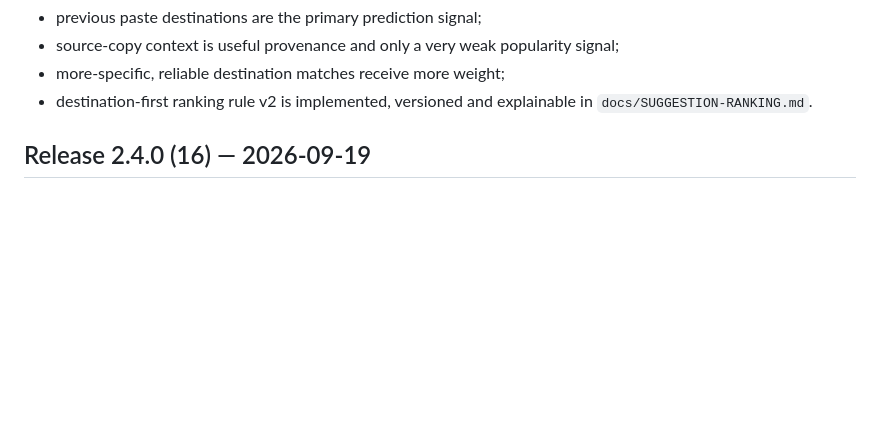
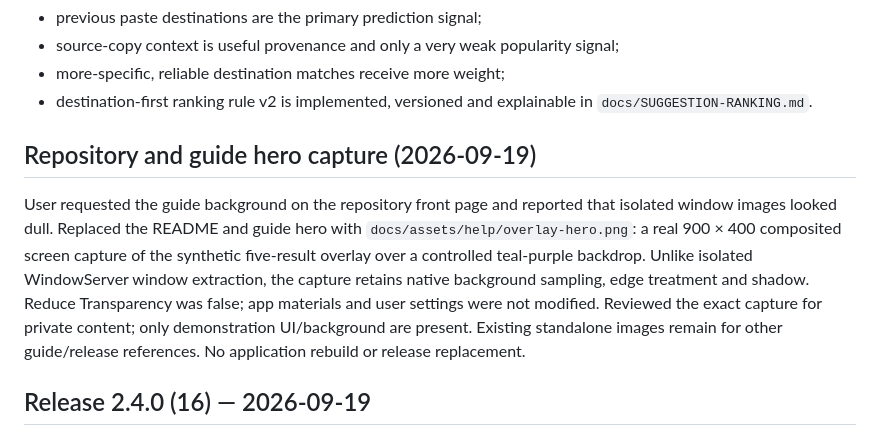
Before and after one commit to Smoep/copi, a Markdown page: PROJECT_STATUS.md, the part around the change. GitHub-like rendering; blank space fills up the shorter version.

```diff
--- a/PROJECT_STATUS.md
+++ b/PROJECT_STATUS.md
@@ -20,6 +20,18 @@ The current product decision is destination-first learning:
 - more-specific, reliable destination matches receive more weight;
 - destination-first ranking rule v2 is implemented, versioned and explainable in
   `docs/SUGGESTION-RANKING.md`.
+
+## Repository and guide hero capture (2026-09-19)
+
+User requested the guide background on the repository front page and reported that
+isolated window images looked dull. Replaced the README and guide hero with
+`docs/assets/help/overlay-hero.png`: a real 900 × 400 composited screen capture of
+the synthetic five-result overlay over a controlled teal-purple backdrop. Unlike
+isolated WindowServer window extraction, the capture retains native background
+sampling, edge treatment and shadow. Reduce Transparency was false; app materials
+and user settings were not modified. Reviewed the exact capture for private content;
+only demonstration UI/background are present. Existing standalone images remain for
+other guide/release references. No application rebuild or release replacement.
 
 ## Release 2.4.0 (16) — 2026-09-19
 
```
Also changed, not shown: Lessons Learned.md (+8 -0 lines), README.md (+1 -1 lines), docs/assets/help/overlay-hero.png (added), 2 other files.
